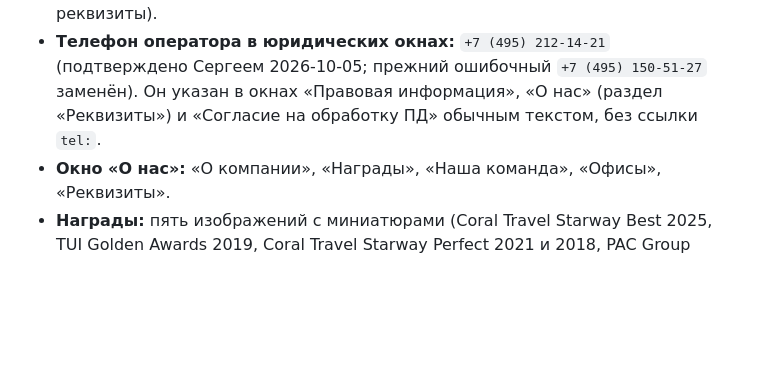
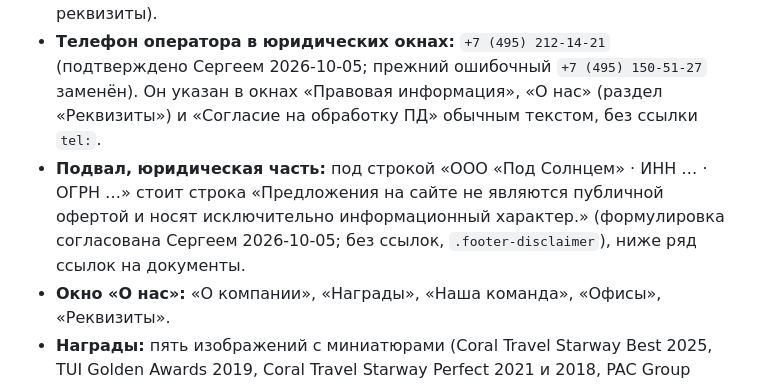
Before and after one commit to pavelvladimirovich258614-sys/pod_solncem_sayt_NEW, a Markdown page: README.md, the part around the change. Rendered like a GitHub page; blank space fills up the shorter version.

Commit message:
docs: record the footer notice about public offer (task 25): placement, commit, backup, checks
Co-Authored-By: Claude Sonnet 5.5 <noreply@anthropic.com>

```diff
--- a/README.md
+++ b/README.md
@@ -84,6 +84,7 @@ python -m http.server 8080
 
 - **Офисы:** два — «Пятая Авеню» (ул. Маршала Бирюзова, 32) и «Эдельвейс» (ул. Давыдковская, 3, офис 103). У каждого свой адрес, телефоны и e-mail; они в футере и в реквизитах. График: «Пятая Авеню» — Пн–Вс 10:00–22:00 (шапка от 768 px, раздел «Офисы» окна «О нас», реквизиты), «Эдельвейс» — Пн–Пт 11:00–19:00, Сб–Вс — выходной (подвал, раздел «Офисы» окна «О нас», реквизиты).
 - **Телефон оператора в юридических окнах:** `+7 (495) 212-14-21` (подтверждено Сергеем 2026-10-05; прежний ошибочный `+7 (495) 150-51-27` заменён). Он указан в окнах «Правовая информация», «О нас» (раздел «Реквизиты») и «Согласие на обработку ПД» обычным текстом, без ссылки `tel:`.
+- **Подвал, юридическая часть:** под строкой «ООО «Под Солнцем» · ИНН … · ОГРН …» стоит строка «Предложения на сайте не являются публичной офертой и носят исключительно информационный характер.» (формулировка согласована Сергеем 2026-10-05; без ссылок, `.footer-disclaimer`), ниже ряд ссылок на документы.
 - **Окно «О нас»:** «О компании», «Награды», «Наша команда», «Офисы», «Реквизиты».
 - **Награды:** пять изображений с миниатюрами (Coral Travel Starway Best 2025, TUI Golden Awards 2019, Coral Travel Starway Perfect 2021 и 2018, PAC Group 2016); клик открывает большое изображение в новой вкладке.
 - **Отзывы:** семь настоящих отзывов клиентов, авторы указаны инициалами. Тексты взяты из материалов клиента, править их нельзя.
```
Also changed, not shown: BACKLOG.md (+9 -0 lines), SESSION_STATUS.md (+5 -0 lines).
